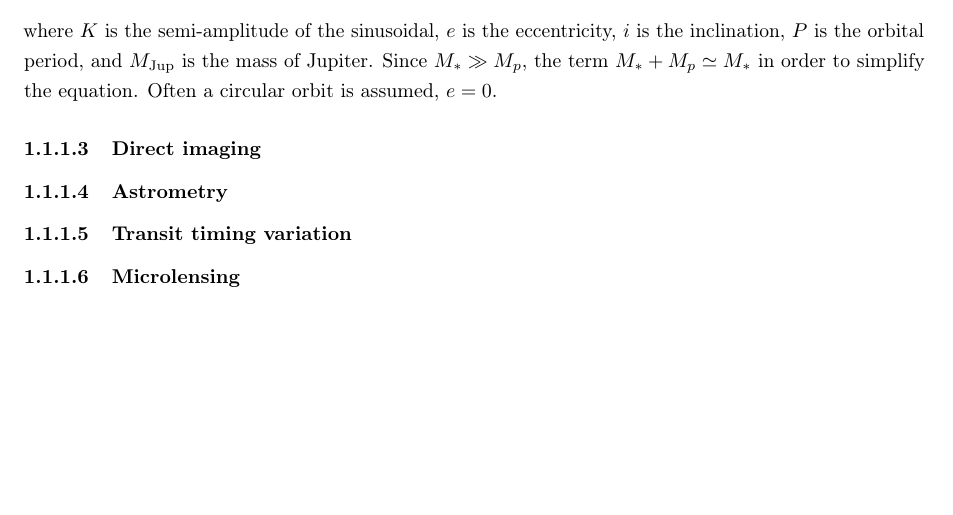
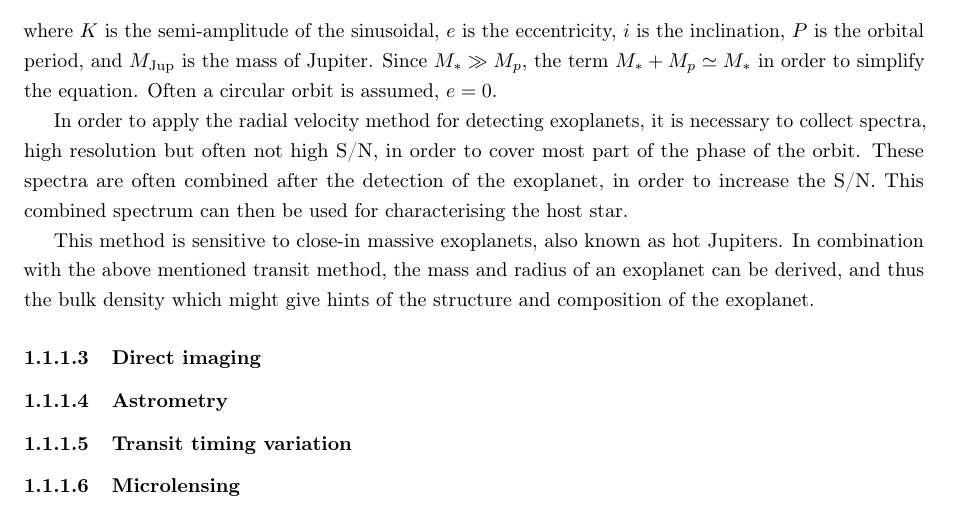
Before and after one commit to DanielAndreasen/Thesis, a LaTeX thesis (thesis.tex, which reads introduction.tex): part of page 11 of 16, cut so that both start at the same text, the shorter picture padded with empty space. Compiled offline with pdfLaTeX; a missing bibliography style is replaced by a similar one.

Commit message:
Finished RV detection section

```diff
--- a/introduction.tex
+++ b/introduction.tex
@@ -94,6 +94,14 @@ $P$ is the orbital period, and $\Mjup$ is the mass of Jupiter. Since $M_\ast \gg
 $M_\ast+M_p\simeq M_\ast$ in order to simplify the equation. Often a circular orbit is assumed,
 $e=0$.
 
+In order to apply the radial velocity method for detecting exoplanets, it is necessary to collect
+spectra, high resolution but often not high S/N, in order to cover most part of the phase of the
+orbit. These spectra are often combined after the detection of the exoplanet, in order to increase
+the S/N. This combined spectrum can then be used for characterising the host star.
+
+This method is sensitive to close-in massive exoplanets, also known as hot Jupiters. In combination
+with the above mentioned transit method, the mass and radius of an exoplanet can be derived, and
+thus the bulk density which might give hints of the structure and composition of the exoplanet.
 
 
 \subsubsection{Direct imaging}
```
